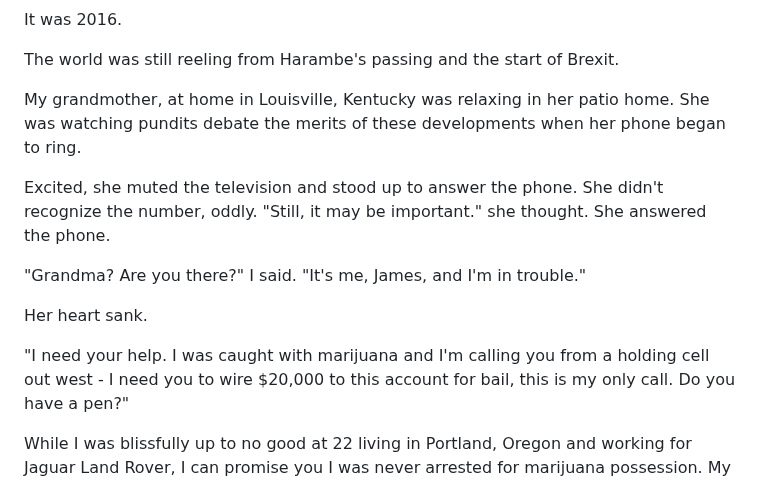
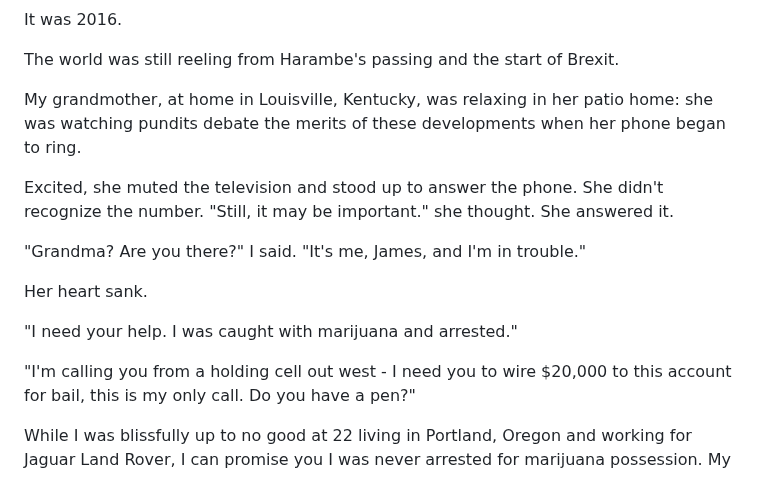
Before and after one commit to jmoak3/jmoak3.github.io, a Markdown page: posts/deepfake-fraud.md, the part around the change. Rendered like a GitHub page.

```diff
--- a/posts/deepfake-fraud.md
+++ b/posts/deepfake-fraud.md
@@ -2,17 +2,19 @@ It was 2016.
 
 The world was still reeling from Harambe's passing and the start of Brexit.
 
-My grandmother, at home in Louisville, Kentucky was relaxing in her patio home. She was watching pundits debate the merits of these developments
+My grandmother, at home in Louisville, Kentucky, was relaxing in her patio home: she was watching pundits debate the merits of these developments
 when her phone began to ring.
 
-Excited, she muted the television and stood up to answer the phone. She didn't recognize the number, oddly.
-"Still, it may be important." she thought. She answered the phone.
+Excited, she muted the television and stood up to answer the phone. She didn't recognize the number.
+"Still, it may be important." she thought. She answered it.
 
 "Grandma? Are you there?" I said. "It's me, James, and I'm in trouble."
 
 Her heart sank.
 
-"I need your help. I was caught with marijuana and I'm calling you from a holding cell out west -
+"I need your help. I was caught with marijuana and arrested."
+
+"I'm calling you from a holding cell out west -
 I need you to wire $20,000 to this account for bail, this is my only call. Do you have a pen?"
 
 While I was blissfully up to no good at 22 living in Portland, Oregon and working for Jaguar Land Rover, I can
```
